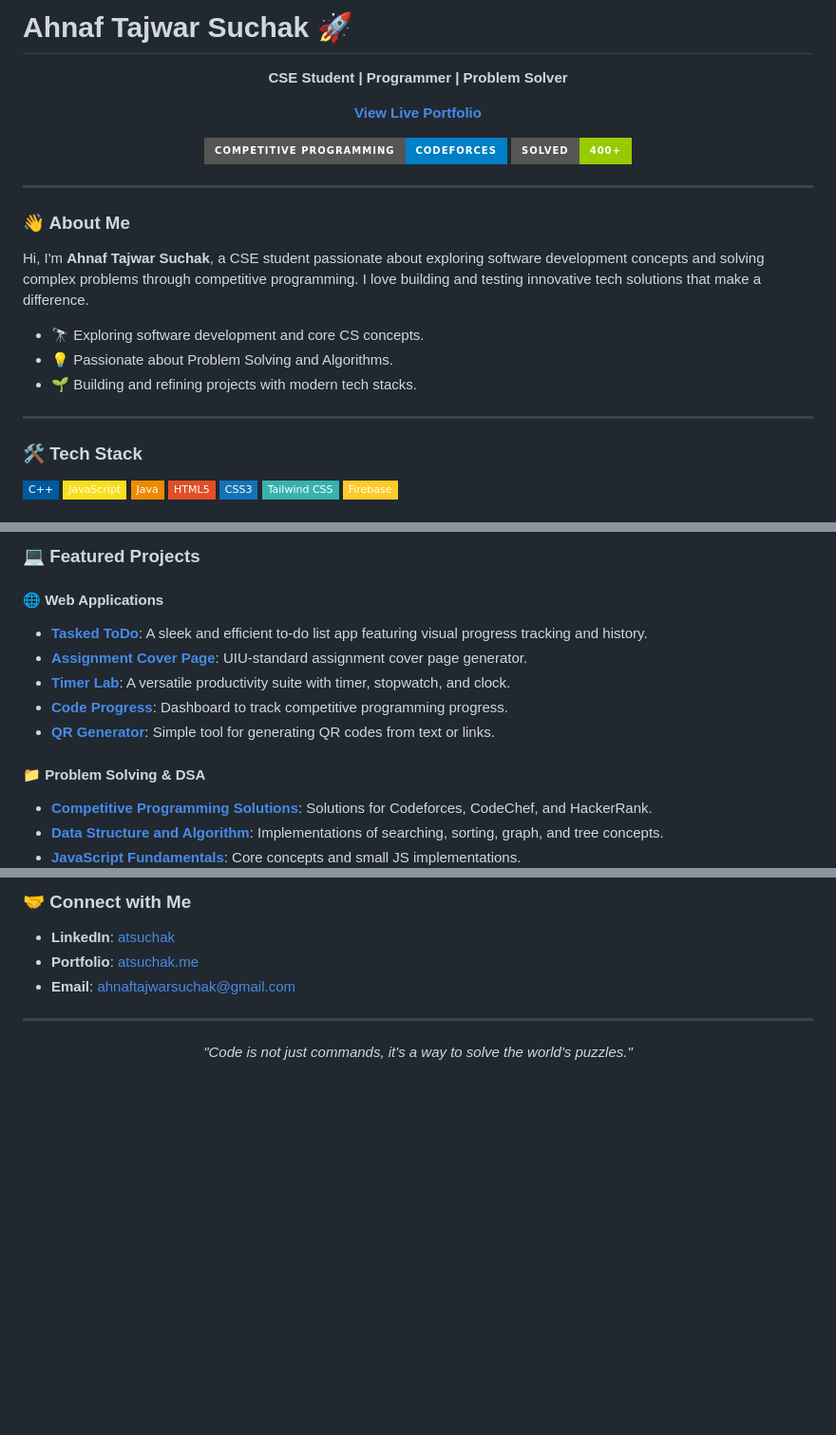
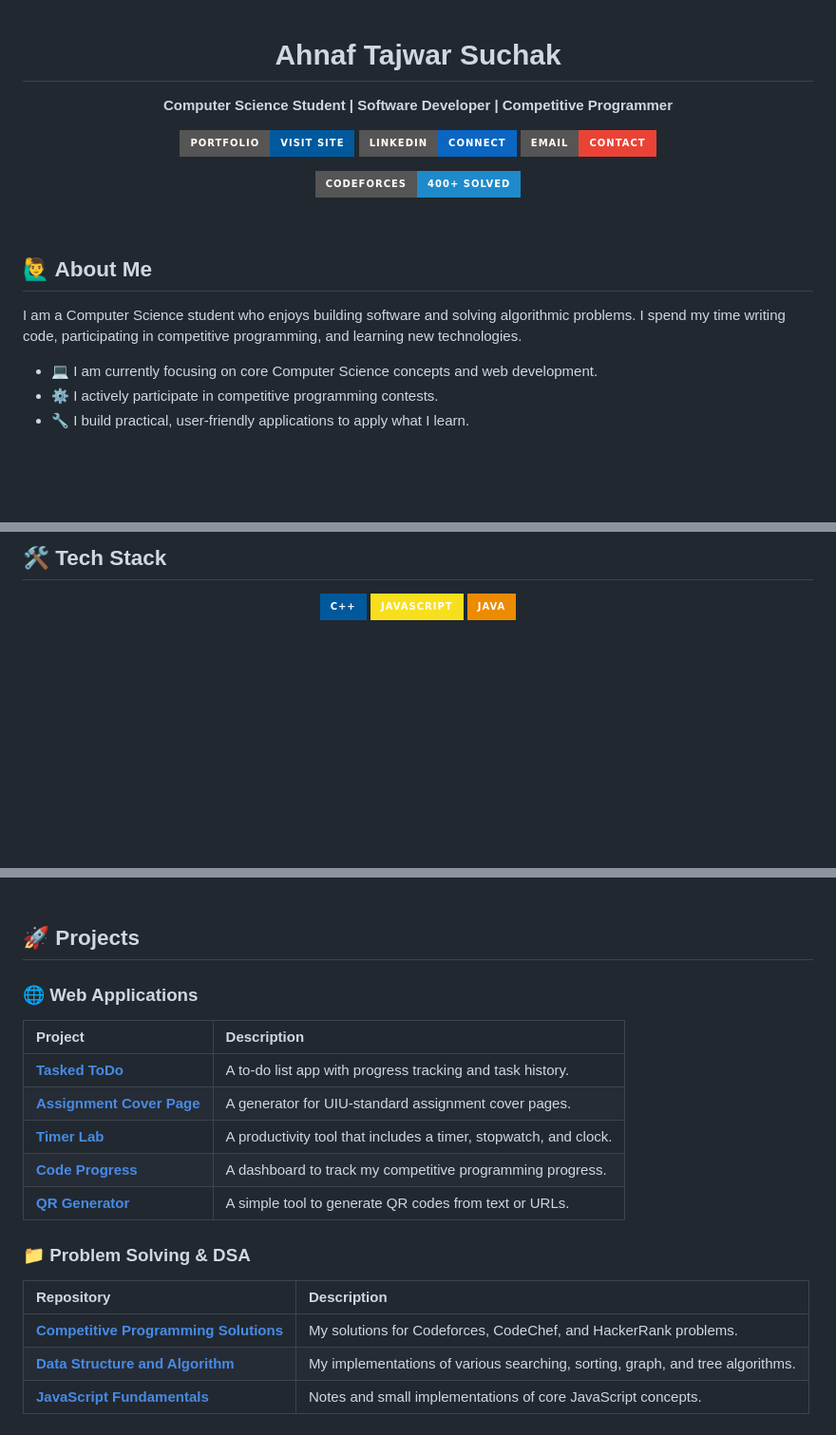
Before and after one commit to atsuchak/atsuchak.github.io, a Markdown page: readme.md, 3 parts joined by grey strips. Shown at 95% size. GitHub-like rendering; badges without logos; blank space fills up the shorter version.

Commit message:
chore: refactor README layout with modern badges and structured project tables

```diff
--- a/readme.md
+++ b/readme.md
@@ -1,35 +1,23 @@
-# Ahnaf Tajwar Suchak 🚀
+<div align="center">
 
-<p align="center">
-  <strong>CSE Student | Programmer | Problem Solver</strong>
-</p>
+# Ahnaf Tajwar Suchak
 
-<p align="center">
-  <a href="https://atsuchak.me/"><b>View Live Portfolio</b></a>
-</p>
+**Computer Science Student | Software Developer | Competitive Programmer**
 
-<p align="center">
-  <img src="https://img.shields.io/badge/Competitive%20Programming-Codeforces-blue?style=for-the-badge&logo=codeforces" alt="Codeforces"/>
-  <img src="https://img.shields.io/badge/Solved-400+-green?style=for-the-badge" alt="Solved"/>
-</p>
+[![Portfolio](https://img.shields.io/badge/Portfolio-Visit_Site-00599C?style=for-the-badge&logo=vercel&logoColor=white)](https://atsuchak.me/)
+[![LinkedIn](https://img.shields.io/badge/LinkedIn-Connect-0A66C2?style=for-the-badge&logo=linkedin&logoColor=white)](https://www.linkedin.com/in/atsuchak)
+[![Email](https://img.shields.io/badge/Email-Contact-EA4335?style=for-the-badge&logo=gmail&logoColor=white)](mailto:ahnaftajwarsuchak@gmail.com)
 
----
+[![Codeforces](https://img.shields.io/badge/Codeforces-400%2B_Solved-1F8ACB?style=for-the-badge&logo=codeforces&logoColor=white)](https://codeforces.com/profile/atsuchak)
 
-### 👋 About Me
-Hi, I'm **Ahnaf Tajwar Suchak**, a CSE student passionate about exploring software development concepts and solving complex problems through competitive programming. I love building and testing innovative tech solutions that make a difference.
+</div>
 
-- 🔭 Exploring software development and core CS concepts.
-- 💡 Passionate about Problem Solving and Algorithms.
-- 🌱 Building and refining projects with modern tech stacks.
+<br/>
 
----
+## 🙋‍♂️ About Me
+I am a Computer Science student who enjoys building software and solving algorithmic problems. I spend my time writing code, participating in competitive programming, and learning new technologies.
 
-### 🛠️ Tech Stack
-![C++](https://img.shields.io/badge/C++-00599C?style=flat-square&logo=c%2B%2B&logoColor=white)
-![JavaScript](https://img.shields.io/badge/JavaScript-F7DF1E?style=flat-square&logo=javascript&logoColor=black)
-![Java](https://img.shields.io/badge/Java-ED8B00?style=flat-square&logo=java&logoColor=white)
-![HTML5](https://img.shields.io/badge/HTML5-E34F26?style=flat-square&logo=html5&logoColor=white)
-![CSS3](https://img.shields.io/badge/CSS3-1572B6?style=flat-square&logo=css3&logoColor=white)
-![Tailwind CSS](https://img.shields.io/badge/Tailwind_CSS-38B2AC?style=flat-square&logo=tailwind-css&logoColor=white)
-![Firebase](https://img.shields.io/badge/Firebase-FFCA28?style=flat-square&logo=firebase&logoColor=black)
+- 💻 I am currently focusing on core Computer Science concepts and web development.
+- ⚙️ I actively participate in competitive programming contests.
+- 🔧 I build practical, user-friendly applications to apply what I learn.
 
@@ -37,15 +25,9 @@ Hi, I'm **Ahnaf Tajwar Suchak**, a CSE student passionate about exploring softwa
 
-### 💻 Featured Projects
+## 🛠️ Tech Stack
 
-#### 🌐 Web Applications
-- **[Tasked ToDo](https://tasked-todo.vercel.app/)**: A sleek and efficient to-do list app featuring visual progress tracking and history.
-- **[Assignment Cover Page](https://uiu-assignment-cover.vercel.app/)**: UIU-standard assignment cover page generator.
-- **[Timer Lab](https://timer-lab.vercel.app/)**: A versatile productivity suite with timer, stopwatch, and clock.
-- **[Code Progress](https://code-progress.vercel.app/)**: Dashboard to track competitive programming progress.
-- **[QR Generator](https://atsuchak.github.io/QrGenerator/)**: Simple tool for generating QR codes from text or links.
+<div align="center">
 
-#### 📁 Problem Solving & DSA
-- **[Competitive Programming Solutions](https://github.com/atsuchak/Competitive-Programming.git)**: Solutions for Codeforces, CodeChef, and HackerRank.
-- **[Data Structure and Algorithm](https://github.com/atsuchak/DSA.git)**: Implementations of searching, sorting, graph, and tree concepts.
-- **[JavaScript Fundamentals](https://github.com/atsuchak/javascript.git)**: Core concepts and small JS implementations.
+<img src="https://img.shields.io/badge/C++-00599C?style=for-the-badge&logo=c%2B%2B&logoColor=white" alt="C++"/>
+<img src="https://img.shields.io/badge/JavaScript-F7DF1E?style=for-the-badge&logo=javascript&logoColor=black" alt="JavaScript"/>
+<img src="https://img.shields.io/badge/Java-ED8B00?style=for-the-badge&logo=java&logoColor=white" alt="Java"/>
 
@@ -61,11 +42,21 @@ Hi, I'm **Ahnaf Tajwar Suchak**, a CSE student passionate about exploring softwa
 
-### 🤝 Connect with Me
-- **LinkedIn**: [atsuchak](https://www.linkedin.com/in/atsuchak)
-- **Portfolio**: [atsuchak.me](https://atsuchak.me/)
-- **Email**: ahnaftajwarsuchak@gmail.com
+<br/>
 
----
+## 🚀 Projects
 
-<p align="center">
-  <i>"Code is not just commands, it's a way to solve the world's puzzles."</i>
-</p>
+### 🌐 Web Applications
+| Project | Description |
+| :--- | :--- |
+| [**Tasked ToDo**](https://tasked-todo.vercel.app/) | A to-do list app with progress tracking and task history. |
+| [**Assignment Cover Page**](https://uiu-assignment-cover.vercel.app/) | A generator for UIU-standard assignment cover pages. |
+| [**Timer Lab**](https://timer-lab.vercel.app/) | A productivity tool that includes a timer, stopwatch, and clock. |
+| [**Code Progress**](https://code-progress.vercel.app/) | A dashboard to track my competitive programming progress. |
+| [**QR Generator**](https://atsuchak.github.io/QrGenerator/) | A simple tool to generate QR codes from text or URLs. |
+
+### 📁 Problem Solving & DSA
+| Repository | Description |
+| :--- | :--- |
+| [**Competitive Programming Solutions**](https://github.com/atsuchak/Competitive-Programming.git) | My solutions for Codeforces, CodeChef, and HackerRank problems. |
+| [**Data Structure and Algorithm**](https://github.com/atsuchak/DSA.git) | My implementations of various searching, sorting, graph, and tree algorithms. |
+| [**JavaScript Fundamentals**](https://github.com/atsuchak/javascript.git) | Notes and small implementations of core JavaScript concepts. |
+
```
Also changed, not shown: other parts of readme.md (+15 -8 lines).
